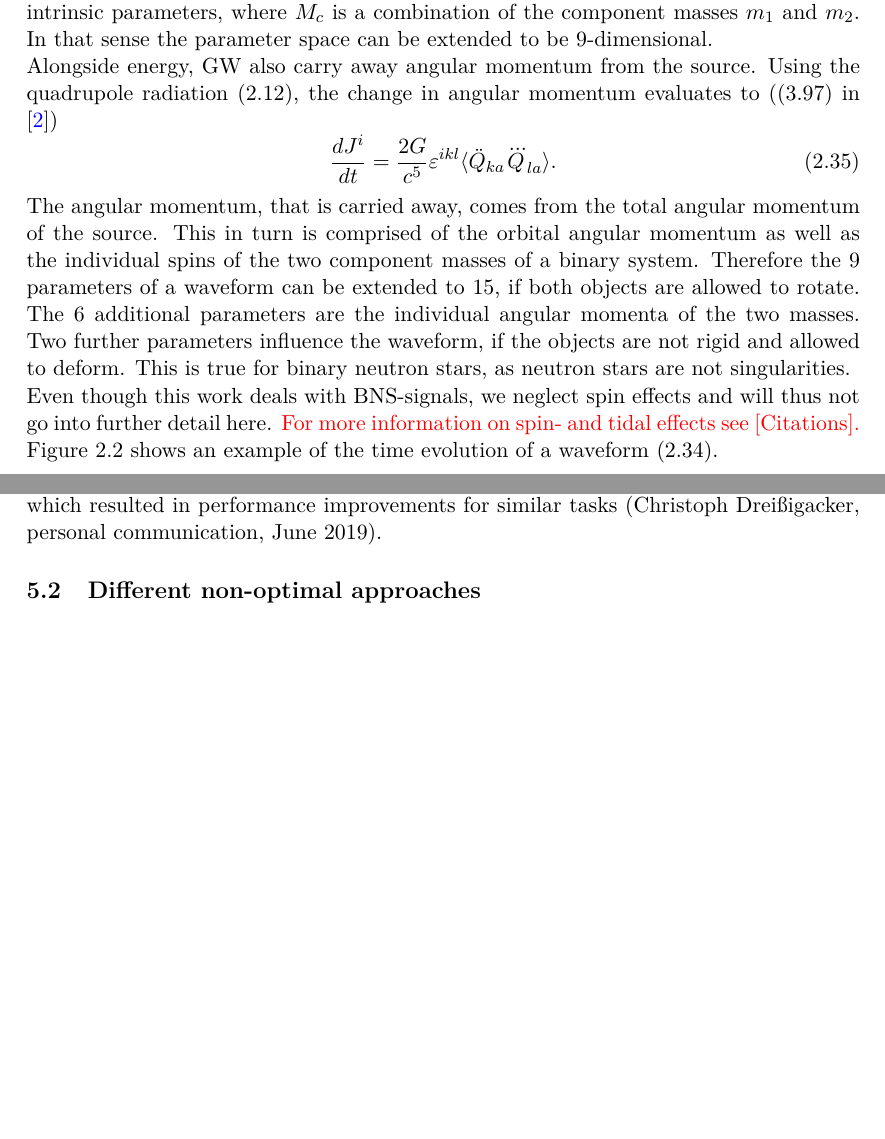
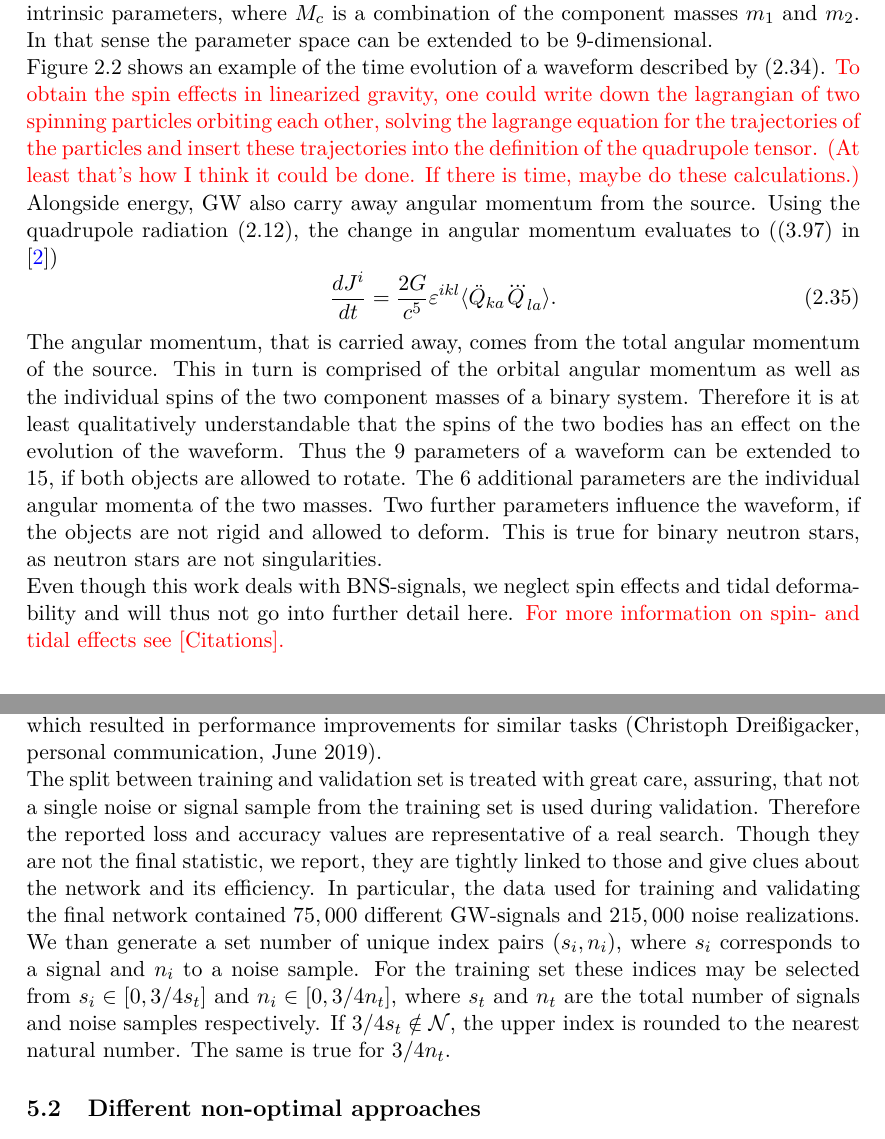
Before and after one commit to MarlinSchaefer/Master-Thesis, a LaTeX document (Master.tex, which reads gw_signals.tex, network_specifics.tex): two parts of pages 17 and 44 of 59, joined at a grey line, cut so that both start at the same text, the shorter picture padded with empty space. Compiled offline with pdfLaTeX.

Commit message:
Added minor stuff to 2.1 and 5.1.

```diff
--- a/gw_signals.tex
+++ b/gw_signals.tex
@@ -184,13 +184,13 @@ h_+\lr{t} & = \frac{1}{r}\lr{\frac{G M_c}{c^2}}^{5/4}\lr{\frac{5}{c\tau}}^{1/4}\
 h_\times\lr{t} & = \frac{1}{r}\lr{\frac{G M_c}{c^2}}^{5/4}\lr{\frac{5}{c\tau}}^{1/4}\cos\lr{\iota}\cos\lr{\Phi\lr{\tau}}.
 \end{align}
 Combining \eqref{def:detector_response} and \eqref{def:linear_waveforms_time_evolution} shows, that in linearized theory the output of a detector depends on 8 parameters. These are the luminosity distance $r$, the cirp-mass $M_c$, the coalescence time $t_\text{coal}$, the coalescence phase $\Phi_0$, the inclination $\iota$, the declination $\theta$, the right ascension $\varphi$ and the polarization angle $\psi$. The first four parameters are source intrinsic parameters, where $M_c$ is a combination of the component masses $m_1$ and $m_2$. In that sense the parameter space can be extended to be 9-dimensional.\\
+\autoref{fig:linear_waveform} shows an example of the time evolution of a waveform described by \eqref{def:linear_waveforms_time_evolution}. \textcolor{red}{To obtain the spin effects in linearized gravity, one could write down the lagrangian of two spinning particles orbiting each other, solving the lagrange equation for the trajectories of the particles and insert these trajectories into the definition of the quadrupole tensor. (At least that's how I think it could be done. If there is time, maybe do these calculations.)}\\
 Alongside energy, \gls{gw} also carry away angular momentum from the source. Using the quadrupole radiation \eqref{def:h_quadrupole}, the change in angular momentum evaluates to ((3.97) in \cite{gwv1})
 \begin{equation}
 \frac{dJ^i}{dt}=\frac{2G}{c^5}\varepsilon^{ikl}\langle \ddot{Q}_{ka}\dddot{Q}_{la}\rangle .
 \end{equation}
-The angular momentum, that is carried away, comes from the total angular momentum of the source. This in turn is comprised of the orbital angular momentum as well as the individual spins of the two component masses of a binary system. Therefore the 9 parameters of a waveform can be extended to 15, if both objects are allowed to rotate. The 6 additional parameters are the individual angular momenta of the two masses. Two further parameters influence the waveform, if the objects are not rigid and allowed to deform. This is true for binary neutron stars, as neutron stars are not singularities.\\
-Even though this work deals with \gls{bns}-signals, we neglect spin effects and will thus not go into further detail here. \textcolor{red}{For more information on spin- and tidal effects see [Citations].}\\
-\autoref{fig:linear_waveform} shows an example of the time evolution of a waveform \eqref{def:linear_waveforms_time_evolution}.\medskip\\
+The angular momentum, that is carried away, comes from the total angular momentum of the source. This in turn is comprised of the orbital angular momentum as well as the individual spins of the two component masses of a binary system. Therefore it is at least qualitatively understandable that the spins of the two bodies has an effect on the evolution of the waveform. Thus the 9 parameters of a waveform can be extended to 15, if both objects are allowed to rotate. The 6 additional parameters are the individual angular momenta of the two masses. Two further parameters influence the waveform, if the objects are not rigid and allowed to deform. This is true for binary neutron stars, as neutron stars are not singularities.\\
+Even though this work deals with \gls{bns}-signals, we neglect spin effects and tidal deformability and will thus not go into further detail here. \textcolor{red}{For more information on spin- and tidal effects see [Citations].}\medskip\\
 \begin{figure}
 \centering
 \includegraphics[width=\textwidth]{linear_waveform.png}
--- a/network_specifics.tex
+++ b/network_specifics.tex
@@ -13,7 +13,8 @@ The luminsoity distance $r$ is not chosen directly, but indirectly by fixing the
 \rho_\text{total} = \sqrt{\sum_i\rho_i^2}.
 \end{equation}
 Each waveform is than rescaled by multiplying with the factor $\text{\gls{snr}} / \rho_\text{total}$. As a last step, before re-sampling the data as described above, the waveforms are whitened. For the training and validation set this whitening procedure is done using the analytic \gls{psd} \verb|aLIGOZeroDetHighPower| provided by PyCBC, instead of using an estimate of the \gls{psd} based on the data itself. The testing set however uses the estimate of the \gls{psd}, and not the analytic form. The reason to treat these two sets differently from the testing set, is the way, the samples are fed to the network. For the training/validation set, we store the noise samples and pure signals separately and only add them as a first step of the network. For this reason, an estimate of the \gls{psd} would be meaningless at least for the pure signals. For the testing set however we want to mimic, how a pipeline of a detector might work. For this scenario using an analytic model would not be accurate. Therefore in this step the \gls{psd} is only estimated.\\
-The reason for storing noise and signals separately are resource constraints. To cover the entire parameter-space densely enough and avoid overfitting, a large number of samples are necessary. Initially we generated and stored the sum of signal and noise, instead of storing each category separately. This has multiple disadvantages, but also one key advantage; we can use the pure signal as a filter for the optimal filter \textcolor{red}{(Insert equation number here)} and give a best-case recovery \gls{snr}, that a search could return. In that sense, we could monitor the performance and compare it to matched filtering directly during training. The disadvantages however at some point outweighed this advantage. The core disadvantage was the restricted number of samples. A file containing $500,000$ samples has a file-size on the order of \SI{200}{\giga\byte}. To train the networks on the data, we completely load it into system memory and need some overhead for formatting. To reduce these costs, we decided to split the signal- and noise-samples and only at runtime choose one instance of each category, which are than added together on the first layer of the network. The second advantage of this approach is less obvious. It enables us to easily feed the network the same signal submerged in multiple different noise realizations, which resulted in performance improvements for similar tasks (Christoph Dreißigacker, personal communication, June 2019).
+The reason for storing noise and signals separately are resource constraints. To cover the entire parameter-space densely enough and avoid overfitting, a large number of samples are necessary. Initially we generated and stored the sum of signal and noise, instead of storing each category separately. This has multiple disadvantages, but also one key advantage; we can use the pure signal as a filter for the optimal filter \textcolor{red}{(Insert equation number here)} and give a best-case recovery \gls{snr}, that a search could return. In that sense, we could monitor the performance and compare it to matched filtering directly during training. The disadvantages however at some point outweighed this advantage. The core disadvantage was the restricted number of samples. A file containing $500,000$ samples has a file-size on the order of \SI{200}{\giga\byte}. To train the networks on the data, we completely load it into system memory and need some overhead for formatting. To reduce these costs, we decided to split the signal- and noise-samples and only at runtime choose one instance of each category, which are than added together on the first layer of the network. The second advantage of this approach is less obvious. It enables us to easily feed the network the same signal submerged in multiple different noise realizations, which resulted in performance improvements for similar tasks (Christoph Dreißigacker, personal communication, June 2019).\\
+The split between training and validation set is treated with great care, assuring, that not a single noise or signal sample from the training set is used during validation. Therefore the reported loss and accuracy values are representative of a real search. Though they are not the final statistic, we report, they are tightly linked to those and give clues about the network and its efficiency. In particular, the data used for training and validating the final network contained $75,000$ different \gls{gw}-signals and $215,000$ noise realizations. We than generate a set number of unique index pairs $(s_i, n_i)$, where $s_i$ corresponds to a signal and $n_i$ to a noise sample. For the training set these indices may be selected from $s_i\in\left[0, 3/4s_t\right]$ and $n_i\in\left[0, 3/4n_t\right]$, where $s_t$ and $n_t$ are the total number of signals and noise samples respectively. If $3/4s_t\notin\mathcal{N}$, the upper index is rounded to the nearest natural number. The same is true for $3/4 n_t$.
 
 \subsection{Different non-optimal approaches}
 \textcolor{blue}{Talk about the different things we tried, what didn't work and how we improved on them. (Improvement from convolution to inception, improvement from inception to collect-inception, improvement from inception to tcn-inception, improvement of tcn-collect-inception over collect-inception.)}
```
Also changed, not shown: Master.pdf.
